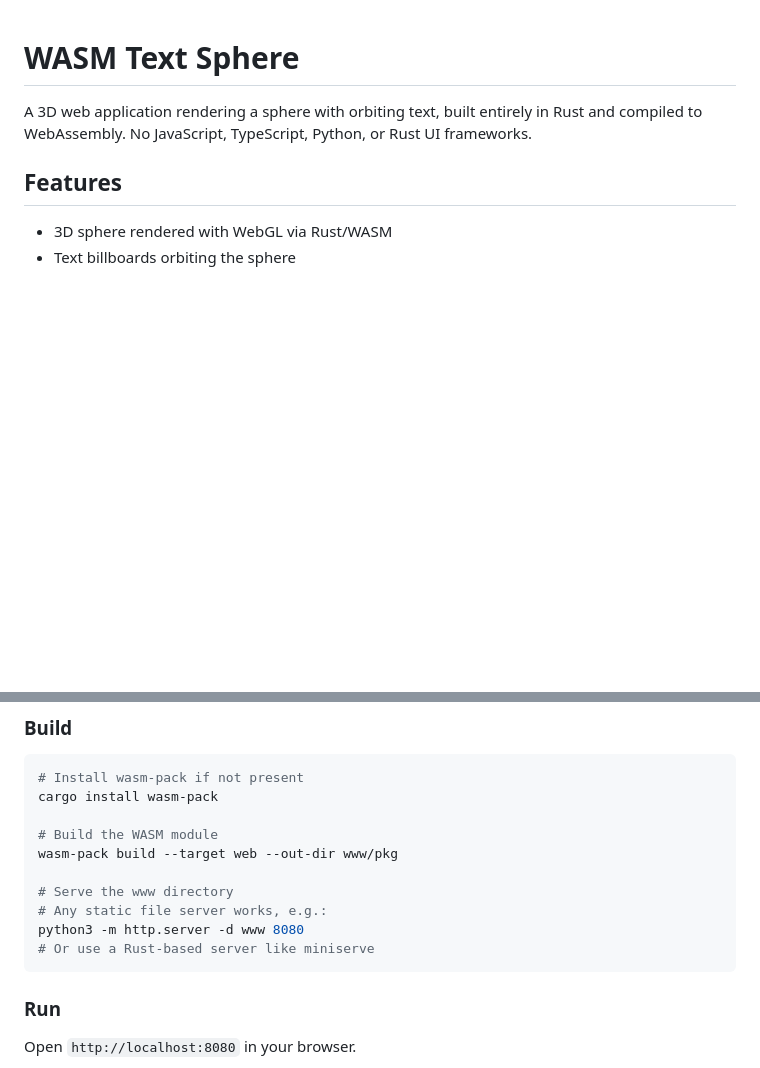
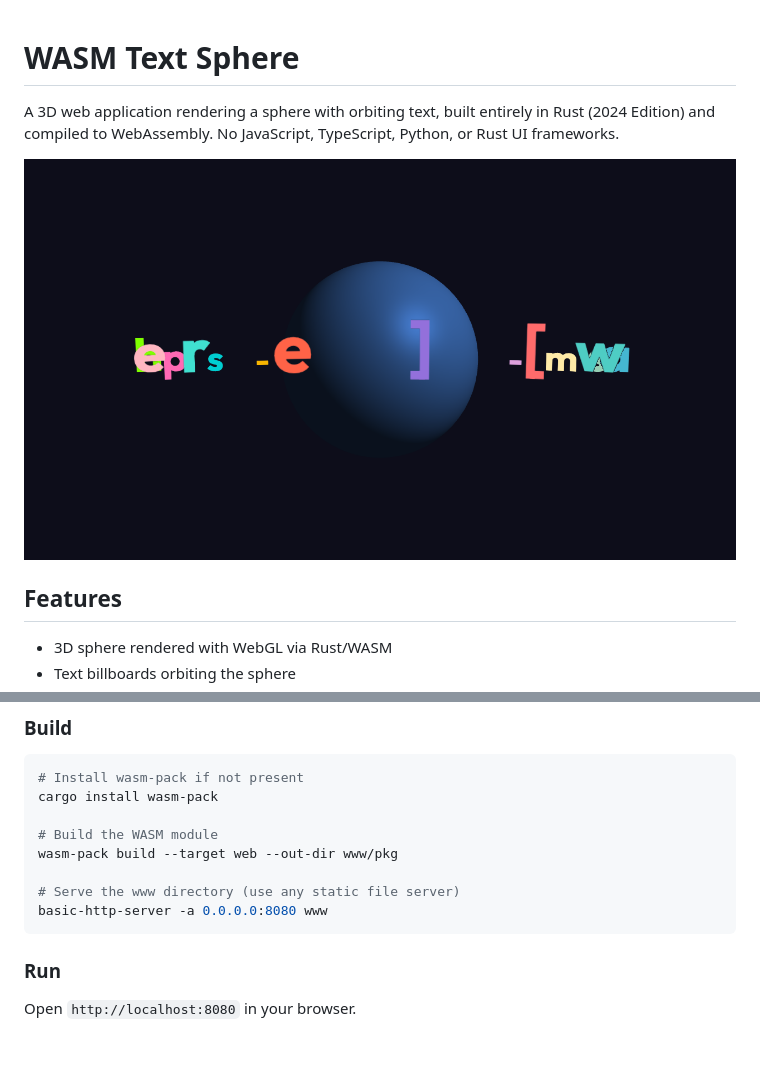
Before and after one commit to softwarewrighter/wasm-text-sphere, a Markdown page: README.md, 2 parts joined by grey strips. GitHub-like rendering; pictures changed too: images/screenshot.png (added); blank space fills up the shorter version.

````diff
--- a/README.md
+++ b/README.md
@@ -1,6 +1,8 @@
 # WASM Text Sphere
 
-A 3D web application rendering a sphere with orbiting text, built entirely in Rust and compiled to WebAssembly. No JavaScript, TypeScript, Python, or Rust UI frameworks.
+A 3D web application rendering a sphere with orbiting text, built entirely in Rust (2024 Edition) and compiled to WebAssembly. No JavaScript, TypeScript, Python, or Rust UI frameworks.
+
+![Screenshot](images/screenshot.png?ts=1734050820000)
 
 ## Features
 
@@ -43,10 +45,8 @@ cargo install wasm-pack
 # Build the WASM module
 wasm-pack build --target web --out-dir www/pkg
 
-# Serve the www directory
-# Any static file server works, e.g.:
-python3 -m http.server -d www 8080
-# Or use a Rust-based server like miniserve
+# Serve the www directory (use any static file server)
+basic-http-server -a 0.0.0.0:8080 www
 ```
 
 ### Run
````
Also changed, not shown: docs/plan.md (+1 -1 lines), docs/status.md (+37 -32 lines), 7 other files.
